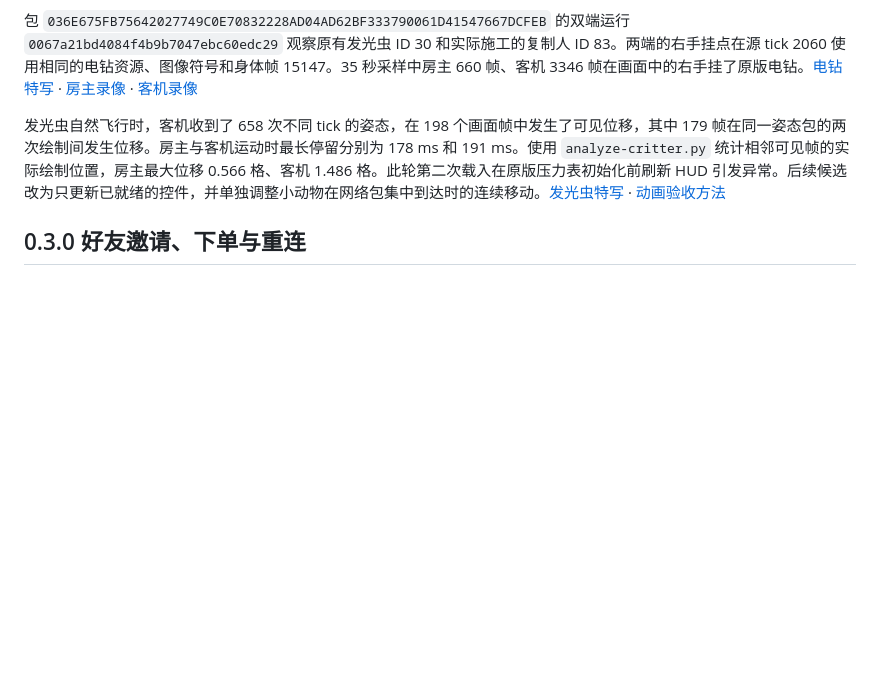
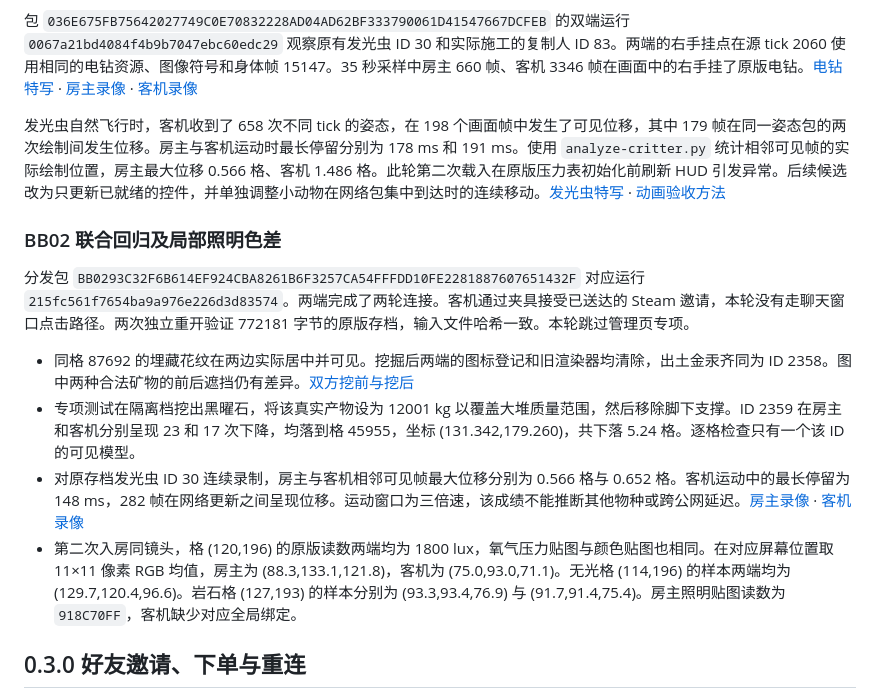
Before and after one commit to Monster-Beast/queyangduoren, a Markdown page: docs/evidence/steam-dual-764025.md, the part around the change. GitHub-like rendering; blank space fills up the shorter version.

Commit message:
Distribute dual-tested build and quantify residual artificial-light mismatch

```diff
--- a/docs/evidence/steam-dual-764025.md
+++ b/docs/evidence/steam-dual-764025.md
@@ -58,6 +58,15 @@ Windows Steam 基础版《缺氧》，Klei 764025、Steam build 26798728。A 使
 
 发光虫自然飞行时，客机收到了 658 次不同 tick 的姿态，在 198 个画面帧中发生了可见位移，其中 179 帧在同一姿态包的两次绘制间发生位移。房主与客机运动时最长停留分别为 178 ms 和 191 ms。使用 `analyze-critter.py` 统计相邻可见帧的实际绘制位置，房主最大位移 0.566 格、客机 1.486 格。此轮第二次载入在原版压力表初始化前刷新 HUD 引发异常。后续候选改为只更新已就绪的控件，并单独调整小动物在网络包集中到达时的连续移动。[发光虫特写](qa/dual-036e-critter-detail.jpg) · [动画验收方法](animation-764025.md)
 
+### BB02 联合回归及局部照明色差
+
+分发包 `BB0293C32F6B614EF924CBA8261B6F3257CA54FFFDD10FE2281887607651432F` 对应运行 `215fc561f7654ba9a976e226d3d83574`。两端完成了两轮连接。客机通过夹具接受已送达的 Steam 邀请，本轮没有走聊天窗口点击路径。两次独立重开验证 772181 字节的原版存档，输入文件哈希一致。本轮跳过管理页专项。
+
+- 同格 87692 的埋藏花纹在两边实际居中并可见。挖掘后两端的图标登记和旧渲染器均清除，出土金汞齐同为 ID 2358。图中两种合法矿物的前后遮挡仍有差异。[双方挖前与挖后](qa/dual-bb02-buried.jpg)
+- 专项测试在隔离档挖出黑曜石，将该真实产物设为 12001 kg 以覆盖大堆质量范围，然后移除脚下支撑。ID 2359 在房主和客机分别呈现 23 和 17 次下降，均落到格 45955，坐标 (131.342,179.260)，共下落 5.24 格。逐格检查只有一个该 ID 的可见模型。
+- 对原存档发光虫 ID 30 连续录制，房主与客机相邻可见帧最大位移分别为 0.566 格与 0.652 格。客机运动中的最长停留为 148 ms，282 帧在网络更新之间呈现位移。运动窗口为三倍速，该成绩不能推断其他物种或跨公网延迟。[房主录像](qa/dual-bb02-host-motion.mp4) · [客机录像](qa/dual-bb02-guest-motion.mp4)
+- 第二次入房同镜头，格 (120,196) 的原版读数两端均为 1800 lux，氧气压力贴图与颜色贴图也相同。在对应屏幕位置取 11×11 像素 RGB 均值，房主为 (88.3,133.1,121.8)，客机为 (75.0,93.0,71.1)。无光格 (114,196) 的样本两端均为 (129.7,120.4,96.6)。岩石格 (127,193) 的样本分别为 (93.3,93.4,76.9) 与 (91.7,91.4,75.4)。房主照明贴图读数为 `918C70FF`，客机缺少对应全局绑定。
+
 ## 0.3.0 好友邀请、下单与重连
 
 在 0.3.0-dev（ZIP SHA-256 `398CB883BC2410AE0988A4F6758F581F1A47242EA83BCC747253167B282604DC`）上运行两个可见的 Unity 游戏进程。房主载入第 3 周期的独立档，客机停在主菜单。测试夹具核对好友后，用 Steam 的 `InviteUserToLobby` 向 B 定向发送邀请。两轮均在 B 的真实 Steam 聊天中点击“进行游戏”，两次都观察到 Steam 派发 `GameLobbyJoinRequested_t`，随后由 Mod 的正常入口加入。房间有两名成员，房主接受了一个 Steam P2P 连接。
```
Also changed, not shown: README.md (+3 -3 lines), docs/evidence/qa/dual-bb02-buried.jpg (added), 3 other files.
